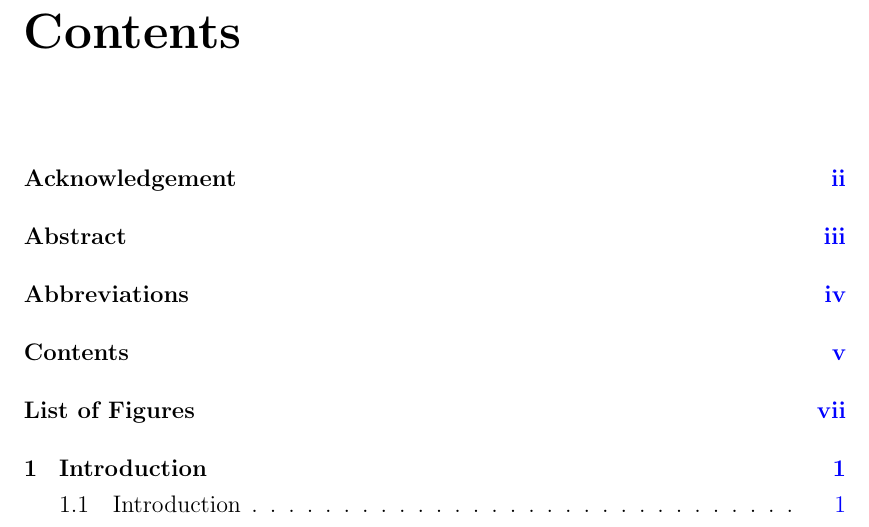
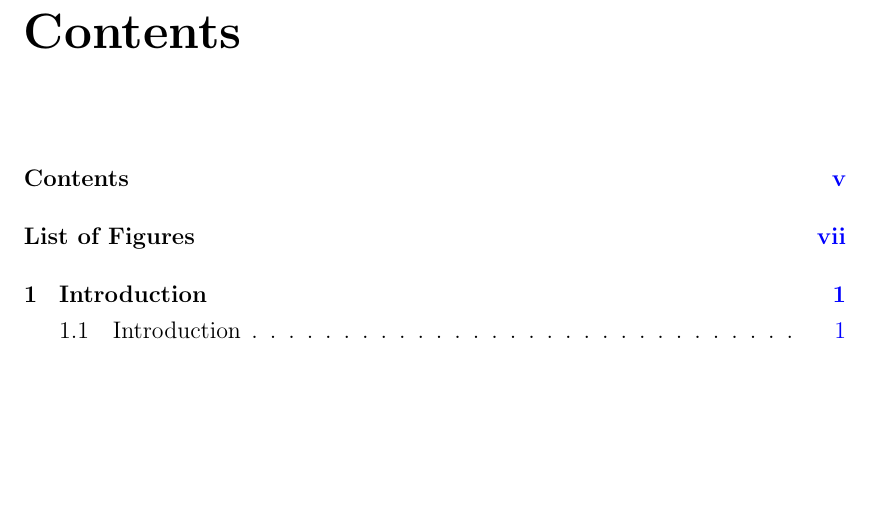
Before and after one commit to SoftMatterPhysicsLeeds/ThesisTemplate, a LaTeX thesis (thesis.tex): part of page 6 of 16, cut so that both start at the same text, the shorter picture padded with empty space. Compiled offline with pdfLaTeX.

Commit message:
changed TOC declarations for frontmatter

```diff
--- a/thesis.tex
+++ b/thesis.tex
@@ -47,11 +47,8 @@
 \frontmatter
 
 \include{FrontMatter/dedication}
-\addcontentsline{toc}{chapter}{Acknowledgement}
 \include{FrontMatter/acknowledgement}
-\addcontentsline{toc}{chapter}{Abstract}
 \include{FrontMatter/abstract}
-\addcontentsline{toc}{chapter}{Abbreviations}
 \include{FrontMatter/Abbreviations}
 
 \cleardoublepage
```
